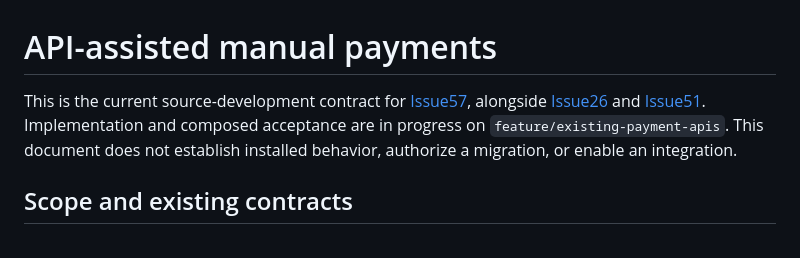
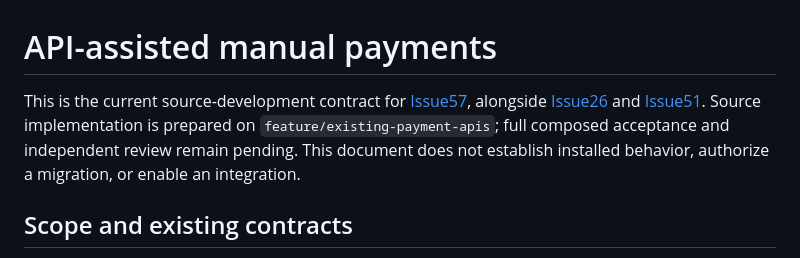
Before and after one commit to ach1992/bot-refactor, a Markdown page: docs/post-v9/API-PAYMENT-EVIDENCE.md, the part around the change. Rendered like a GitHub page.

```diff
--- a/docs/post-v9/API-PAYMENT-EVIDENCE.md
+++ b/docs/post-v9/API-PAYMENT-EVIDENCE.md
@@ -1,6 +1,6 @@
 # API-assisted manual payments
 
-This is the current source-development contract for [Issue57](https://github.com/ach1992/bot-refactor/issues/57), alongside [Issue26](https://github.com/ach1992/bot-refactor/issues/26) and [Issue51](https://github.com/ach1992/bot-refactor/issues/51). Implementation and composed acceptance are in progress on `feature/existing-payment-apis`. This document does not establish installed behavior, authorize a migration, or enable an integration.
+This is the current source-development contract for [Issue57](https://github.com/ach1992/bot-refactor/issues/57), alongside [Issue26](https://github.com/ach1992/bot-refactor/issues/26) and [Issue51](https://github.com/ach1992/bot-refactor/issues/51). Source implementation is prepared on `feature/existing-payment-apis`; full composed acceptance and independent review remain pending. This document does not establish installed behavior, authorize a migration, or enable an integration.
 
 ## Scope and existing contracts
 
```
Also changed, not shown: README.md (+2 -0 lines).
